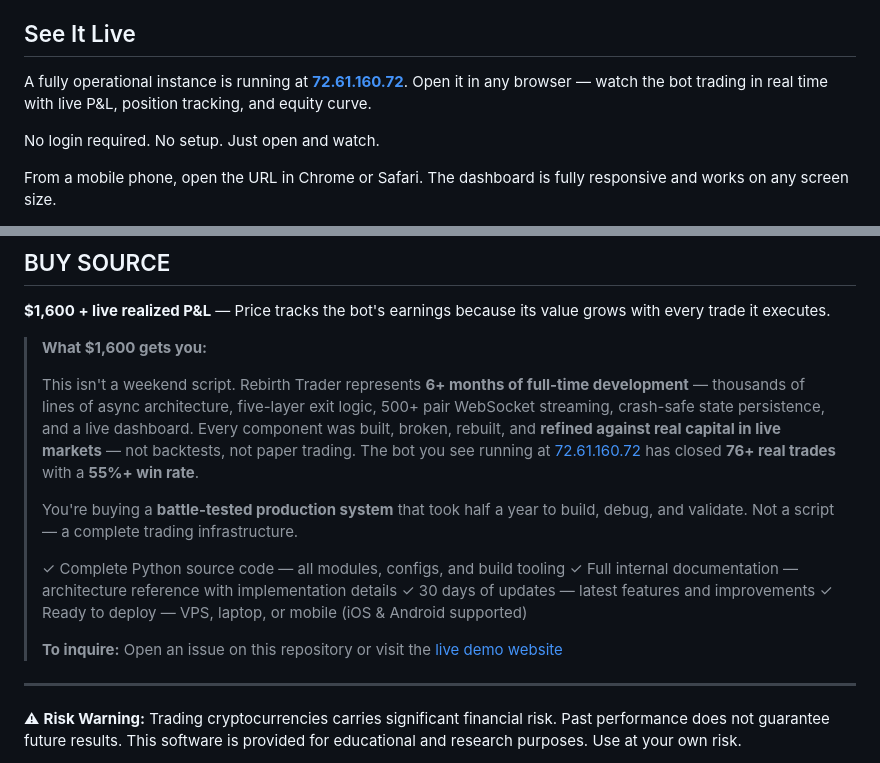
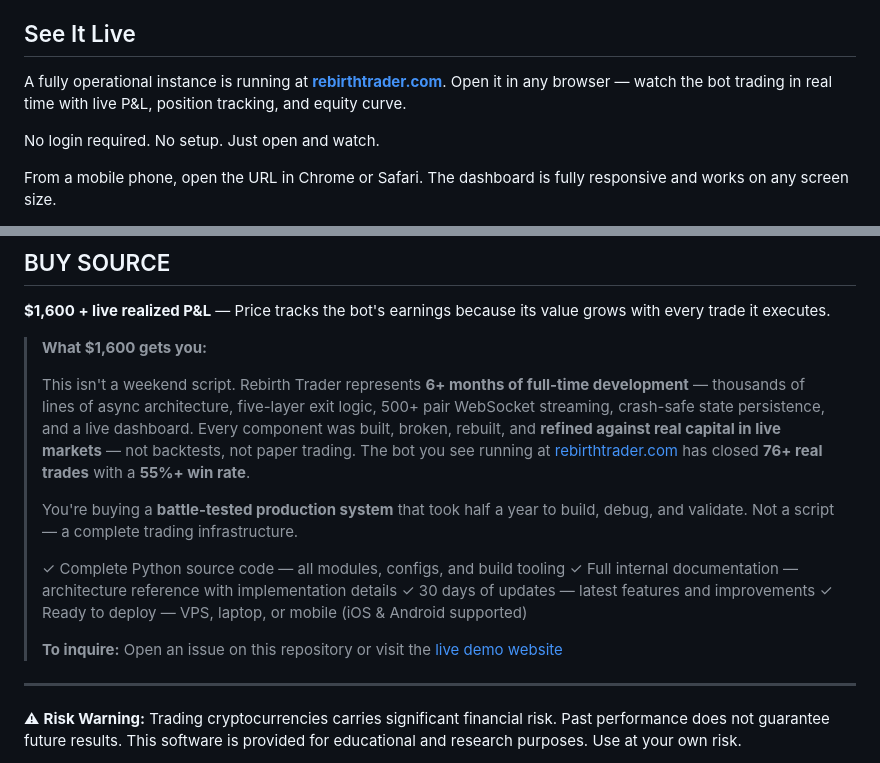
Before and after one commit to finlandhl/rebirth-trader, a Markdown page: README.md, 2 parts joined by grey strips. Rendered like a GitHub page.

Commit message:
Replace server IP with rebirthtrader.com domain in README

```diff
--- a/README.md
+++ b/README.md
@@ -17,7 +17,7 @@
 
 ## See It Live
 
-A fully operational instance is running at [**72.61.160.72**](http://72.61.160.72). Open it in any browser — watch the bot trading in real time with live P&L, position tracking, and equity curve.
+A fully operational instance is running at [**rebirthtrader.com**](https://rebirthtrader.com). Open it in any browser — watch the bot trading in real time with live P&L, position tracking, and equity curve.
 
 No login required. No setup. Just open and watch.
 
@@ -100,7 +100,7 @@ From a mobile phone, open the URL in Chrome or Safari. The dashboard is fully re
 
 > **What $1,600 gets you:**
 >
-> This isn't a weekend script. Rebirth Trader represents **6+ months of full-time development** — thousands of lines of async architecture, five-layer exit logic, 500+ pair WebSocket streaming, crash-safe state persistence, and a live dashboard. Every component was built, broken, rebuilt, and **refined against real capital in live markets** — not backtests, not paper trading. The bot you see running at [72.61.160.72](http://72.61.160.72) has closed **76+ real trades** with a **55%+ win rate**.
+> This isn't a weekend script. Rebirth Trader represents **6+ months of full-time development** — thousands of lines of async architecture, five-layer exit logic, 500+ pair WebSocket streaming, crash-safe state persistence, and a live dashboard. Every component was built, broken, rebuilt, and **refined against real capital in live markets** — not backtests, not paper trading. The bot you see running at [rebirthtrader.com](https://rebirthtrader.com) has closed **76+ real trades** with a **55%+ win rate**.
 >
 > You're buying a **battle-tested production system** that took half a year to build, debug, and validate. Not a script — a complete trading infrastructure.
 >
```
Also changed, not shown: other parts of README.md (+1 -1 lines).
